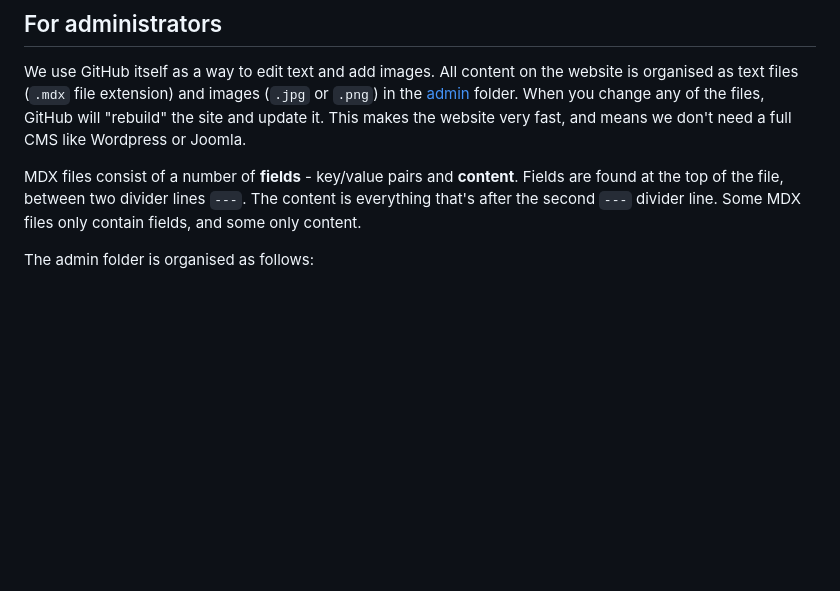
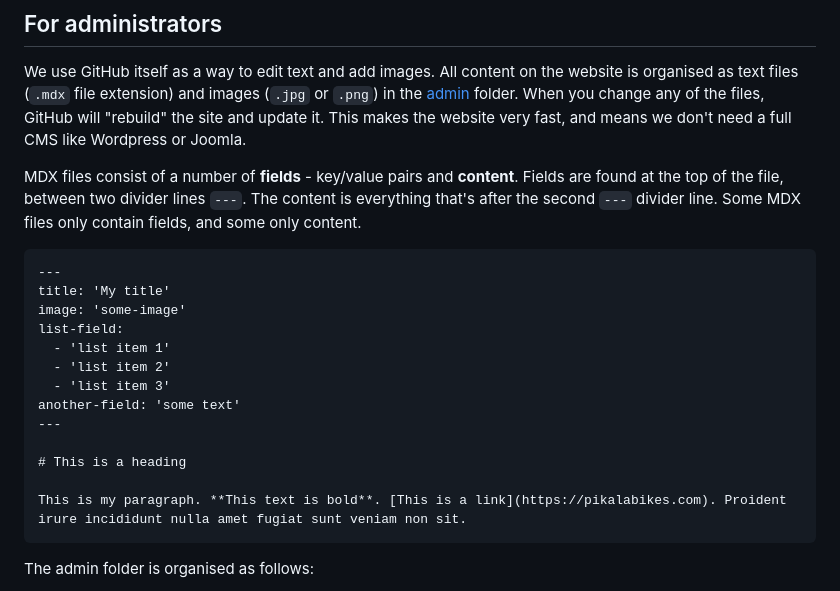
Before and after one commit to pikalabikes/website, a Markdown page: README.md, the part around the change. GitHub-like rendering; blank space fills up the shorter version.

Commit message:
add MDX example

````diff
--- a/README.md
+++ b/README.md
@@ -9,6 +9,22 @@ We use GitHub itself as a way to edit text and add images. All content on the we
 
 MDX files consist of a number of **fields** - key/value pairs and **content**.
 Fields are found at the top of the file, between two divider lines `---`. The content is everything that's after the second `---` divider line. Some MDX files only contain fields, and some only content.
+
+```mdx
+---
+title: 'My title'
+image: 'some-image'
+list-field:
+  - 'list item 1'
+  - 'list item 2'
+  - 'list item 3'
+another-field: 'some text'
+---
+
+# This is a heading
+
+This is my paragraph. **This text is bold**. [This is a link](https://pikalabikes.com). Proident irure incididunt nulla amet fugiat sunt veniam non sit.
+```
 
 The admin folder is organised as follows:
 
````
